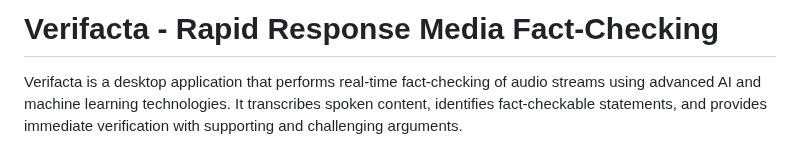
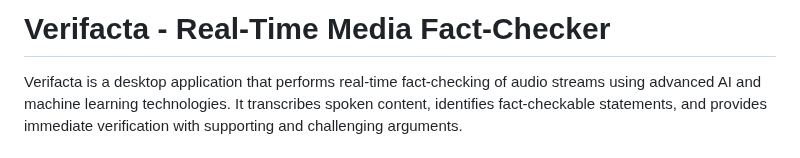
Before and after one commit to jphillipb/Verifacta, a Markdown page: README.md, the part around the change. Drawn GitHub-style.

```diff
--- a/README.md
+++ b/README.md
@@ -1,4 +1,4 @@
-# Verifacta - Rapid Response Media Fact-Checking
+# Verifacta - Real-Time Media Fact-Checker
 
 Verifacta is a desktop application that performs real-time fact-checking of audio streams using advanced AI and machine learning technologies. It transcribes spoken content, identifies fact-checkable statements, and provides immediate verification with supporting and challenging arguments.
 
```
